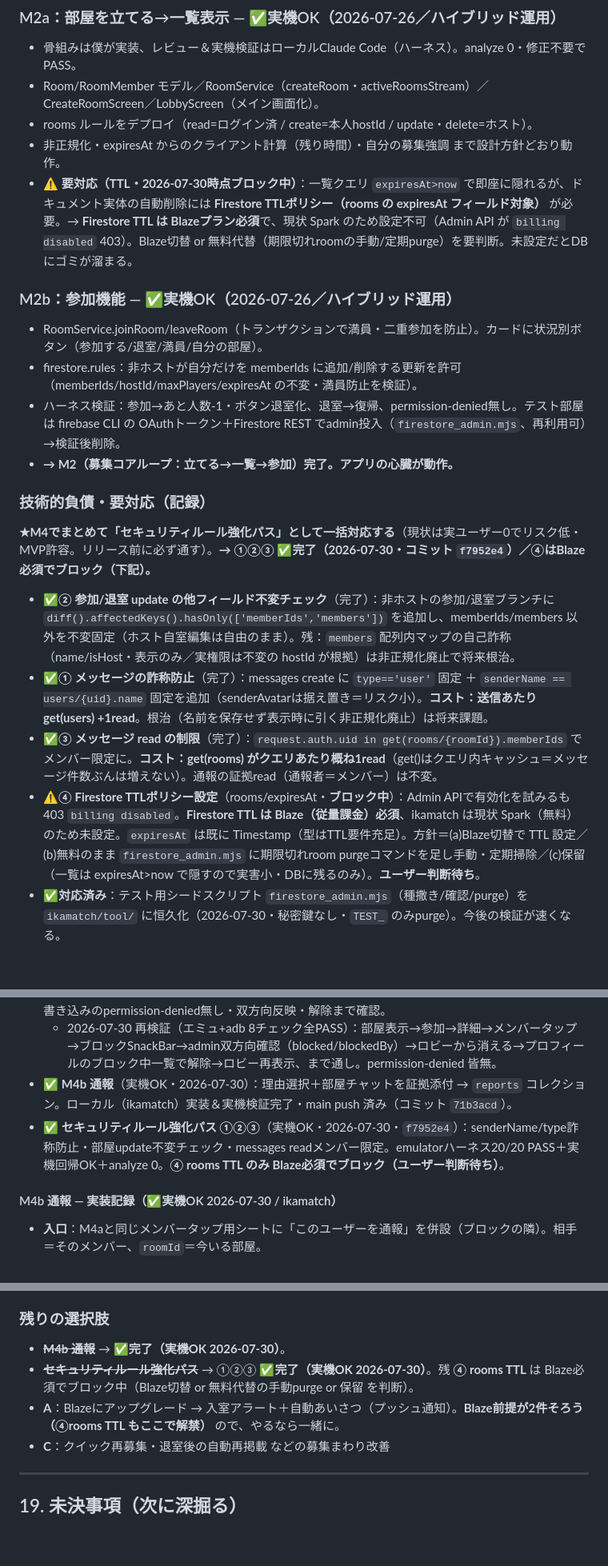
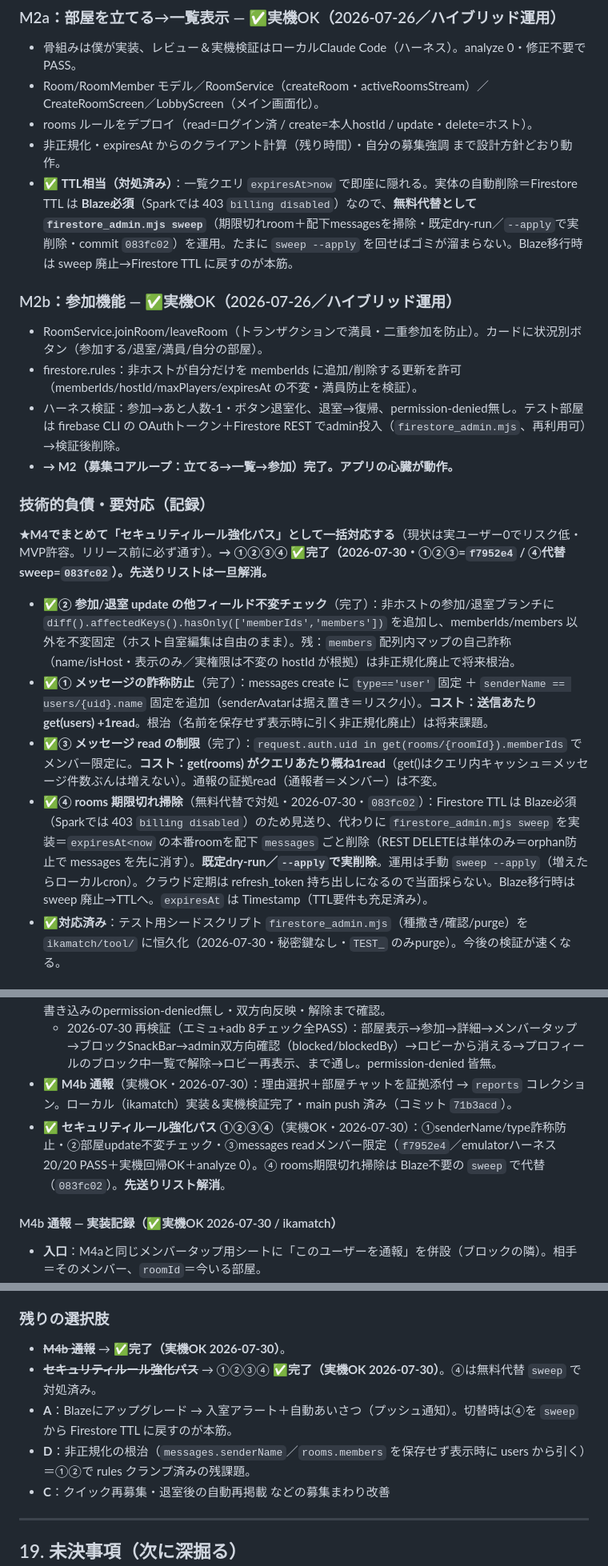
Before and after one commit to kazutsuka12-collab/toko-alarm, a Markdown page: docs/design.md, 3 parts joined by grey strips. Shown at 80% size. GitHub-like rendering; blank space fills up the shorter version.

Commit message:
docs: ④rooms期限切れ掃除を無料代替sweepで対処済みに更新・先送りリスト解消
- ④ Firestore TTL(Blaze必須)は見送り、firestore_admin.mjs sweep で代替(083fc02)。
  expiresAt<now の本番roomを配下messagesごと削除(orphan防止)、既定dry-run/--applyで
  実削除。運用は手動sweep --apply。Blaze移行時はTTLへ戻す
- 技術的負債④・M2aのTTL注記・M4節・ステータス・残りの選択肢を更新
- 残りの選択肢に D(非正規化の根治)を追加

Co-Authored-By: Claude Opus 4.8 <noreply@anthropic.com>
Claude-Session: https://claude.ai/code/session_01SidgGGz8MMbiXFLxSXbPig

```diff
--- a/docs/design.md
+++ b/docs/design.md
@@ -576,7 +576,7 @@ NoSQL（コレクション＝フォルダ／ドキュメント＝ファイル／
 - Room/RoomMember モデル／RoomService（createRoom・activeRoomsStream）／CreateRoomScreen／LobbyScreen（メイン画面化）。
 - rooms ルールをデプロイ（read=ログイン済 / create=本人hostId / update・delete=ホスト）。
 - 非正規化・expiresAt からのクライアント計算（残り時間）・自分の募集強調 まで設計方針どおり動作。
-- ⚠️ **要対応（TTL・2026-07-30時点ブロック中）**：一覧クエリ `expiresAt>now` で即座に隠れるが、ドキュメント実体の自動削除には **Firestore TTLポリシー（rooms の expiresAt フィールド対象）** が必要。→ **Firestore TTL は Blazeプラン必須**で、現状 Spark のため設定不可（Admin API が `billing disabled` 403）。Blaze切替 or 無料代替（期限切れroomの手動/定期purge）を要判断。未設定だとDBにゴミが溜まる。
+- ✅ **TTL相当（対処済み）**：一覧クエリ `expiresAt>now` で即座に隠れる。実体の自動削除＝Firestore TTL は **Blaze必須**（Sparkでは 403 `billing disabled`）なので、**無料代替として `firestore_admin.mjs sweep`**（期限切れroom＋配下messagesを掃除・既定dry-run／`--apply`で実削除・commit `083fc02`）を運用。たまに `sweep --apply` を回せばゴミが溜まらない。Blaze移行時は sweep 廃止→Firestore TTL に戻すのが本筋。
 
 ### M2b：参加機能 — ✅実機OK（2026-07-26／ハイブリッド運用）
 - RoomService.joinRoom/leaveRoom（トランザクションで満員・二重参加を防止）。カードに状況別ボタン（参加する/退室/満員/自分の部屋）。
@@ -585,11 +585,11 @@ NoSQL（コレクション＝フォルダ／ドキュメント＝ファイル／
 - **→ M2（募集コアループ：立てる→一覧→参加）完了。アプリの心臓が動作。**
 
 ### 技術的負債・要対応（記録）
-**★M4でまとめて「セキュリティルール強化パス」として一括対応する**（現状は実ユーザー0でリスク低・MVP許容。リリース前に必ず通す）。**→ ①②③ ✅完了（2026-07-30・コミット `f7952e4`）／④はBlaze必須でブロック（下記）。**
+**★M4でまとめて「セキュリティルール強化パス」として一括対応する**（現状は実ユーザー0でリスク低・MVP許容。リリース前に必ず通す）。**→ ①②③④ ✅完了（2026-07-30・①②③=`f7952e4` / ④代替sweep=`083fc02`）。先送りリストは一旦解消。**
 - ✅**② 参加/退室 update の他フィールド不変チェック**（完了）：非ホストの参加/退室ブランチに `diff().affectedKeys().hasOnly(['memberIds','members'])` を追加し、memberIds/members 以外を不変固定（ホスト自室編集は自由のまま）。残：`members` 配列内マップの自己詐称（name/isHost・表示のみ／実権限は不変の hostId が根拠）は非正規化廃止で将来根治。
 - ✅**① メッセージの詐称防止**（完了）：messages create に `type=='user'` 固定 ＋ `senderName == users/{uid}.name` 固定を追加（senderAvatarは据え置き＝リスク小）。**コスト：送信あたり get(users) +1read**。根治（名前を保存せず表示時に引く非正規化廃止）は将来課題。
 - ✅**③ メッセージ read の制限**（完了）：`request.auth.uid in get(rooms/{roomId}).memberIds` でメンバー限定に。**コスト：get(rooms) がクエリあたり概ね1read**（get()はクエリ内キャッシュ＝メッセージ件数ぶんは増えない）。通報の証拠read（通報者＝メンバー）は不変。
-- ⚠️**④ Firestore TTLポリシー設定**（rooms/expiresAt・**ブロック中**）：Admin APIで有効化を試みるも 403 `billing disabled`。**Firestore TTL は Blaze（従量課金）必須**、ikamatch は現状 Spark（無料）のため未設定。`expiresAt` は既に Timestamp（型はTTL要件充足）。方針＝(a)Blaze切替で TTL 設定／(b)無料のまま `firestore_admin.mjs` に期限切れroom purgeコマンドを足し手動・定期掃除／(c)保留（一覧は expiresAt>now で隠すので実害小・DBに残るのみ）。**ユーザー判断待ち**。
+- ✅**④ rooms 期限切れ掃除**（無料代替で対処・2026-07-30・`083fc02`）：Firestore TTL は Blaze必須（Sparkでは 403 `billing disabled`）のため見送り、代わりに `firestore_admin.mjs sweep` を実装＝`expiresAt<now` の本番roomを配下 `messages` ごと削除（REST DELETEは単体のみ＝orphan防止で messages を先に消す）。**既定dry-run／`--apply`で実削除**。運用は手動 `sweep --apply`（増えたらローカルcron）。クラウド定期は refresh_token 持ち出しになるので当面採らない。Blaze移行時は sweep 廃止→TTLへ。`expiresAt` は Timestamp（TTL要件も充足済み）。
 - ✅**対応済み**：テスト用シードスクリプト `firestore_admin.mjs`（種撒き/確認/purge）を `ikamatch/tool/` に恒久化（2026-07-30・秘密鍵なし・`TEST_` のみpurge）。今後の検証が速くなる。
 
 ### M3a：参加中の部屋（詳細＋チャット）— ✅実機OK（2026-07-26／ハイブリッド運用）
@@ -618,7 +618,7 @@ NoSQL（コレクション＝フォルダ／ドキュメント＝ファイル／
 - ✅ **M4a ブロック（相互不可視）**（実機OK・2026-07-26／**再検証OK 2026-07-30**）：AppUserに blockedUserIds/blockedByUserIds＋hiddenUserIdsゲッタ。UserService.blockUser/unblockUser（両方向batch書き込み）・fetchUsers。firestore.rules で「他人のusers docは blockedByUserIds への自分の追加/削除のみ許可」（affectedKeys.hasOnly＋自己add/remove検証）。部屋メンバータップ→ブロック、ロビーで双方向ブロック相手を除外、プロフィール編集→ブロック中一覧で解除。ハーネスで逆方向書き込みのpermission-denied無し・双方向反映・解除まで確認。
   - 2026-07-30 再検証（エミュ+adb 8チェック全PASS）：部屋表示→参加→詳細→メンバータップ→ブロックSnackBar→admin双方向確認（blocked/blockedBy）→ロビーから消える→プロフィールのブロック中一覧で解除→ロビー再表示、まで通し。permission-denied 皆無。
 - ✅ **M4b 通報**（実機OK・2026-07-30）：理由選択＋部屋チャットを証拠添付 → `reports` コレクション。ローカル（ikamatch）実装＆実機検証完了・main push 済み（コミット `71b3acd`）。
-- ✅ **セキュリティルール強化パス ①②③**（実機OK・2026-07-30・`f7952e4`）：senderName/type詐称防止・部屋update不変チェック・messages readメンバー限定。emulatorハーネス20/20 PASS＋実機回帰OK＋analyze 0。**④ rooms TTL のみ Blaze必須でブロック（ユーザー判断待ち）**。
+- ✅ **セキュリティルール強化パス ①②③④**（実機OK・2026-07-30）：①senderName/type詐称防止・②部屋update不変チェック・③messages readメンバー限定（`f7952e4`／emulatorハーネス20/20 PASS＋実機回帰OK＋analyze 0）。④ rooms期限切れ掃除は Blaze不要の `sweep` で代替（`083fc02`）。**先送りリスト解消**。
 
 #### M4b 通報 — 実装記録（✅実機OK 2026-07-30 / ikamatch）
 - **入口**：M4aと同じメンバータップ用シートに「このユーザーを通報」を併設（ブロックの隣）。相手＝そのメンバー、`roomId`＝今いる部屋。
@@ -644,8 +644,9 @@ NoSQL（コレクション＝フォルダ／ドキュメント＝ファイル／
 
 ### 残りの選択肢
 - ~~**M4b 通報**~~ → ✅**完了（実機OK 2026-07-30）**。
-- ~~**セキュリティルール強化パス**~~ → ①②③ ✅**完了（実機OK 2026-07-30）**。残 **④ rooms TTL** は Blaze必須でブロック中（Blaze切替 or 無料代替の手動purge or 保留 を判断）。
-- **A**：Blazeにアップグレード → 入室アラート＋自動あいさつ（プッシュ通知）。**Blaze前提が2件そろう（④rooms TTL もここで解禁）** ので、やるなら一緒に。
+- ~~**セキュリティルール強化パス**~~ → ①②③④ ✅**完了（実機OK 2026-07-30）**。④は無料代替 `sweep` で対処済み。
+- **A**：Blazeにアップグレード → 入室アラート＋自動あいさつ（プッシュ通知）。切替時は④を `sweep` から Firestore TTL に戻すのが本筋。
+- **D**：非正規化の根治（`messages.senderName`／`rooms.members` を保存せず表示時に users から引く）＝①②で rules クランプ済みの残課題。
 - **C**：クイック再募集・退室後の自動再掲載 などの募集まわり改善
 
 ---
```
Also changed, not shown: other parts of docs/design.md (+1 -1 lines).
